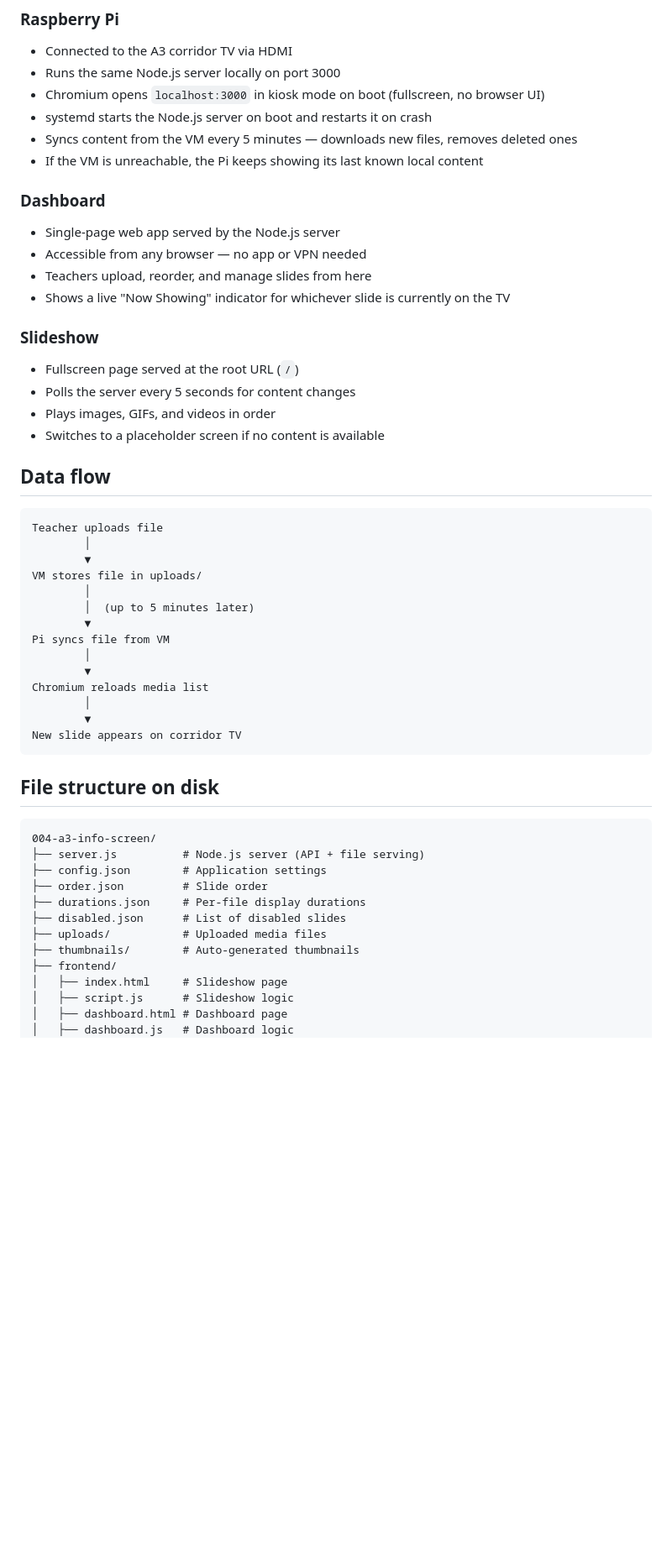
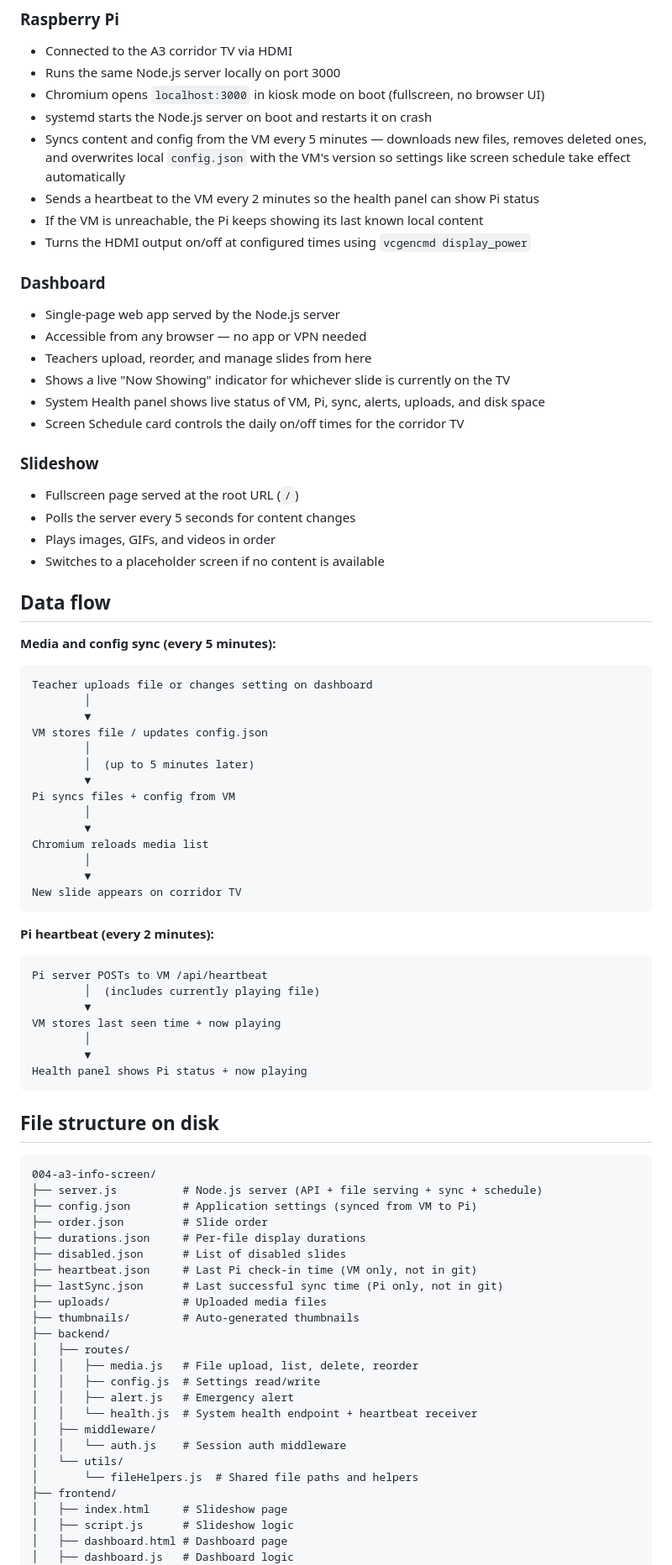
Before and after one commit to Lockz178/a3-info-screen, a Markdown page: docs/ARCHITECTURE.md, the part around the change. Shown at 84% size. Rendered like a GitHub page; blank space fills up the shorter version.

Commit message:
Update docs for health panel, screen schedule, and config sync
Adds screen schedule and system health sections to USER_GUIDE.md.
Updates ARCHITECTURE.md with Pi heartbeat flow, config sync, and
expanded file structure.

````diff
--- a/docs/ARCHITECTURE.md
+++ b/docs/ARCHITECTURE.md
@@ -60,14 +60,18 @@ The system has two main components: a **VM** that hosts the dashboard for conten
 - Runs the same Node.js server locally on port 3000
 - Chromium opens `localhost:3000` in kiosk mode on boot (fullscreen, no browser UI)
 - systemd starts the Node.js server on boot and restarts it on crash
-- Syncs content from the VM every 5 minutes — downloads new files, removes deleted ones
+- Syncs content and config from the VM every 5 minutes — downloads new files, removes deleted ones, and overwrites local `config.json` with the VM's version so settings like screen schedule take effect automatically
+- Sends a heartbeat to the VM every 2 minutes so the health panel can show Pi status
 - If the VM is unreachable, the Pi keeps showing its last known local content
+- Turns the HDMI output on/off at configured times using `vcgencmd display_power`
 
 ### Dashboard
 - Single-page web app served by the Node.js server
 - Accessible from any browser — no app or VPN needed
 - Teachers upload, reorder, and manage slides from here
 - Shows a live "Now Showing" indicator for whichever slide is currently on the TV
+- System Health panel shows live status of VM, Pi, sync, alerts, uploads, and disk space
+- Screen Schedule card controls the daily on/off times for the corridor TV
 
 ### Slideshow
 - Fullscreen page served at the root URL (`/`)
@@ -77,15 +81,16 @@ The system has two main components: a **VM** that hosts the dashboard for conten
 
 ## Data flow
 
+**Media and config sync (every 5 minutes):**
 ```
-Teacher uploads file
+Teacher uploads file or changes setting on dashboard
         │
         ▼
-VM stores file in uploads/
+VM stores file / updates config.json
         │
         │  (up to 5 minutes later)
         ▼
-Pi syncs file from VM
+Pi syncs files + config from VM
         │
         ▼
 Chromium reloads media list
@@ -94,17 +99,40 @@ Chromium reloads media list
 New slide appears on corridor TV
 ```
 
+**Pi heartbeat (every 2 minutes):**
+```
+Pi server POSTs to VM /api/heartbeat
+        │  (includes currently playing file)
+        ▼
+VM stores last seen time + now playing
+        │
+        ▼
+Health panel shows Pi status + now playing
+```
+
 ## File structure on disk
 
 ```
 004-a3-info-screen/
-├── server.js          # Node.js server (API + file serving)
-├── config.json        # Application settings
+├── server.js          # Node.js server (API + file serving + sync + schedule)
+├── config.json        # Application settings (synced from VM to Pi)
 ├── order.json         # Slide order
 ├── durations.json     # Per-file display durations
 ├── disabled.json      # List of disabled slides
+├── heartbeat.json     # Last Pi check-in time (VM only, not in git)
+├── lastSync.json      # Last successful sync time (Pi only, not in git)
 ├── uploads/           # Uploaded media files
 ├── thumbnails/        # Auto-generated thumbnails
+├── backend/
+│   ├── routes/
+│   │   ├── media.js   # File upload, list, delete, reorder
+│   │   ├── config.js  # Settings read/write
+│   │   ├── alert.js   # Emergency alert
+│   │   └── health.js  # System health endpoint + heartbeat receiver
+│   ├── middleware/
+│   │   └── auth.js    # Session auth middleware
+│   └── utils/
+│       └── fileHelpers.js  # Shared file paths and helpers
 ├── frontend/
 │   ├── index.html     # Slideshow page
 │   ├── script.js      # Slideshow logic
````
Also changed, not shown: docs/USER_GUIDE.md (+34 -0 lines).
